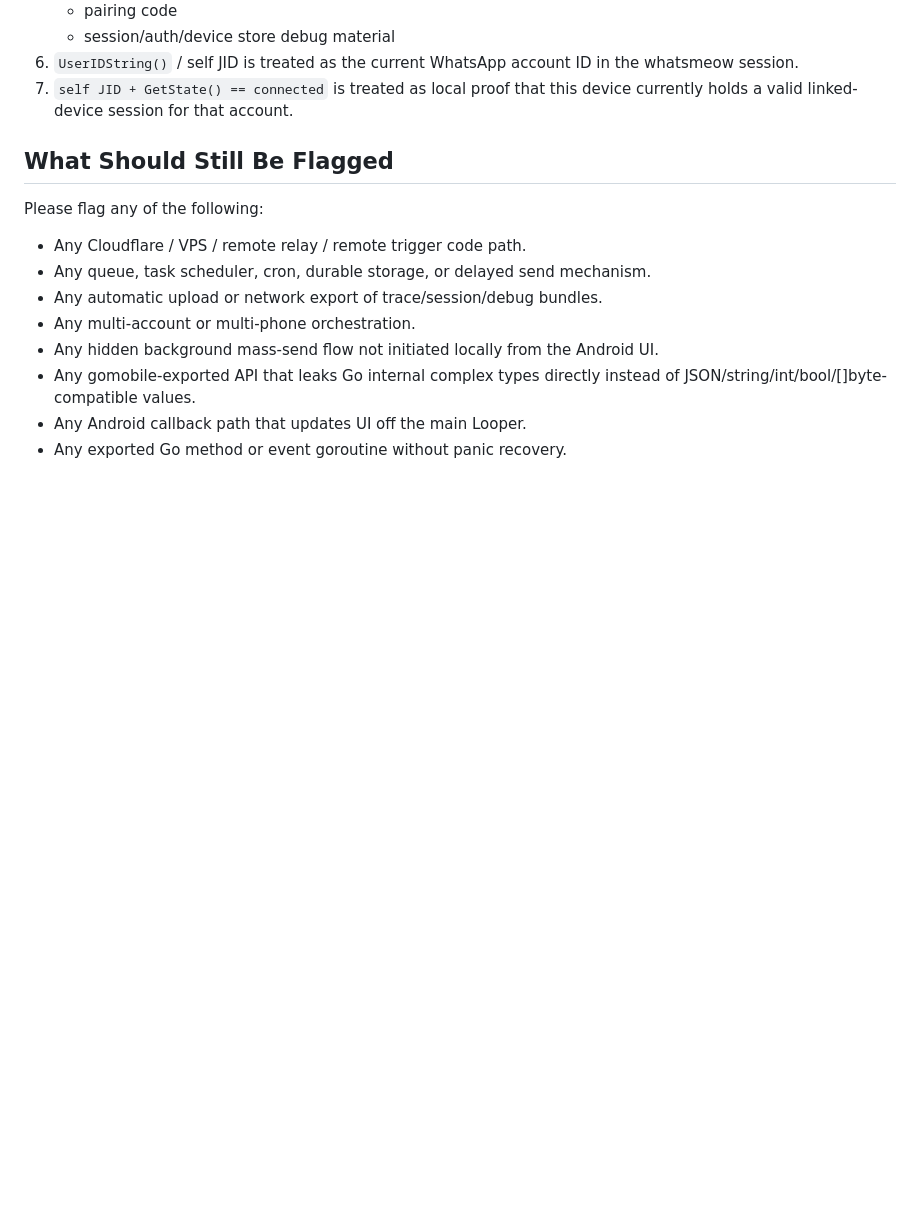
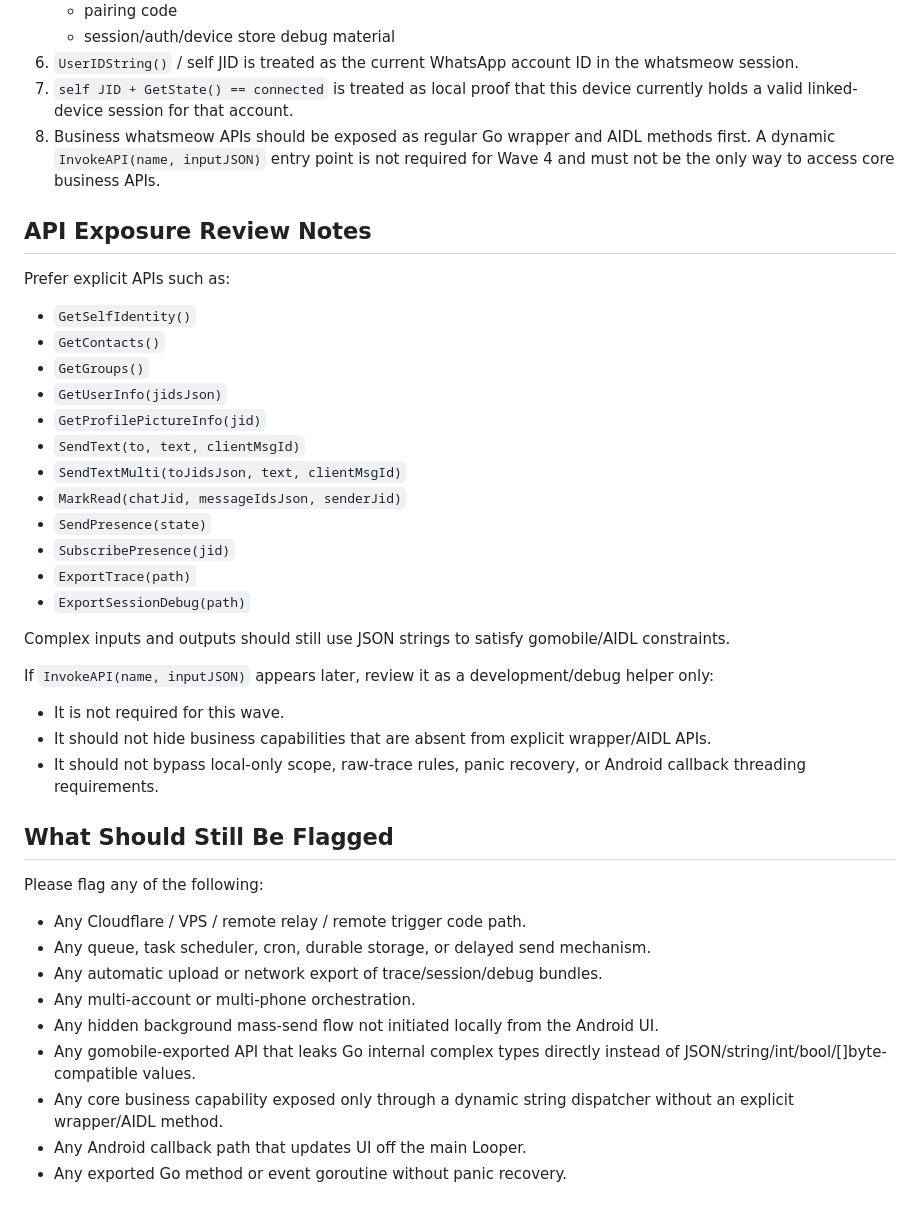
Before and after one commit to magicxiaomin/wa, a Markdown page: CLAUDE_REVIEW_HANDOFF_WAVE4_MVP.md, the part around the change. Drawn GitHub-style; blank space fills up the shorter version.

```diff
--- a/CLAUDE_REVIEW_HANDOFF_WAVE4_MVP.md
+++ b/CLAUDE_REVIEW_HANDOFF_WAVE4_MVP.md
@@ -57,6 +57,32 @@ The following are intentional and should not be flagged as regressions:
    - session/auth/device store debug material
 6. `UserIDString()` / self JID is treated as the current WhatsApp account ID in the whatsmeow session.
 7. `self JID + GetState() == connected` is treated as local proof that this device currently holds a valid linked-device session for that account.
+8. Business whatsmeow APIs should be exposed as regular Go wrapper and AIDL methods first. A dynamic `InvokeAPI(name, inputJSON)` entry point is not required for Wave 4 and must not be the only way to access core business APIs.
+
+## API Exposure Review Notes
+
+Prefer explicit APIs such as:
+
+- `GetSelfIdentity()`
+- `GetContacts()`
+- `GetGroups()`
+- `GetUserInfo(jidsJson)`
+- `GetProfilePictureInfo(jid)`
+- `SendText(to, text, clientMsgId)`
+- `SendTextMulti(toJidsJson, text, clientMsgId)`
+- `MarkRead(chatJid, messageIdsJson, senderJid)`
+- `SendPresence(state)`
+- `SubscribePresence(jid)`
+- `ExportTrace(path)`
+- `ExportSessionDebug(path)`
+
+Complex inputs and outputs should still use JSON strings to satisfy gomobile/AIDL constraints.
+
+If `InvokeAPI(name, inputJSON)` appears later, review it as a development/debug helper only:
+
+- It is not required for this wave.
+- It should not hide business capabilities that are absent from explicit wrapper/AIDL APIs.
+- It should not bypass local-only scope, raw-trace rules, panic recovery, or Android callback threading requirements.
 
 ## What Should Still Be Flagged
 
@@ -68,6 +94,7 @@ Please flag any of the following:
 - Any multi-account or multi-phone orchestration.
 - Any hidden background mass-send flow not initiated locally from the Android UI.
 - Any gomobile-exported API that leaks Go internal complex types directly instead of JSON/string/int/bool/[]byte-compatible values.
+- Any core business capability exposed only through a dynamic string dispatcher without an explicit wrapper/AIDL method.
 - Any Android callback path that updates UI off the main Looper.
 - Any exported Go method or event goroutine without panic recovery.
 
```
Also changed, not shown: ACCEPTANCE_WAVE4.md (+4 -0 lines), SPEC_WAVE4.md (+54 -3 lines).
